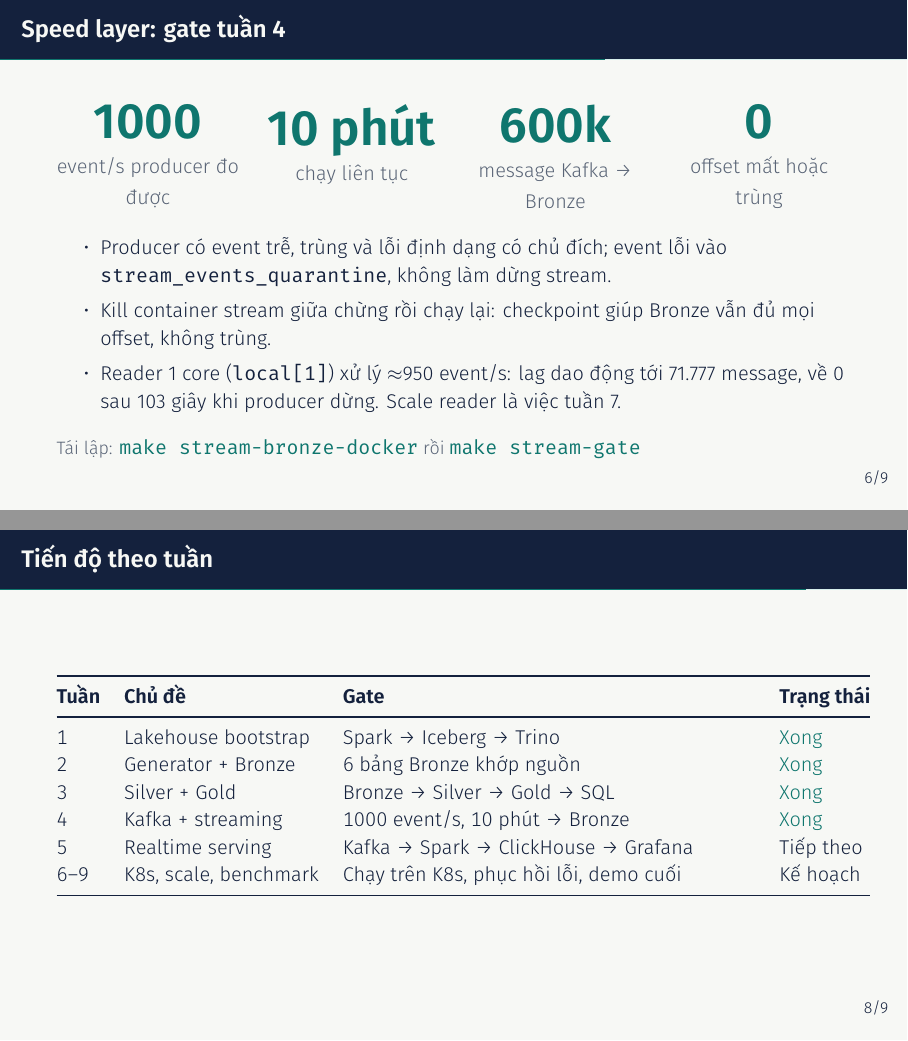
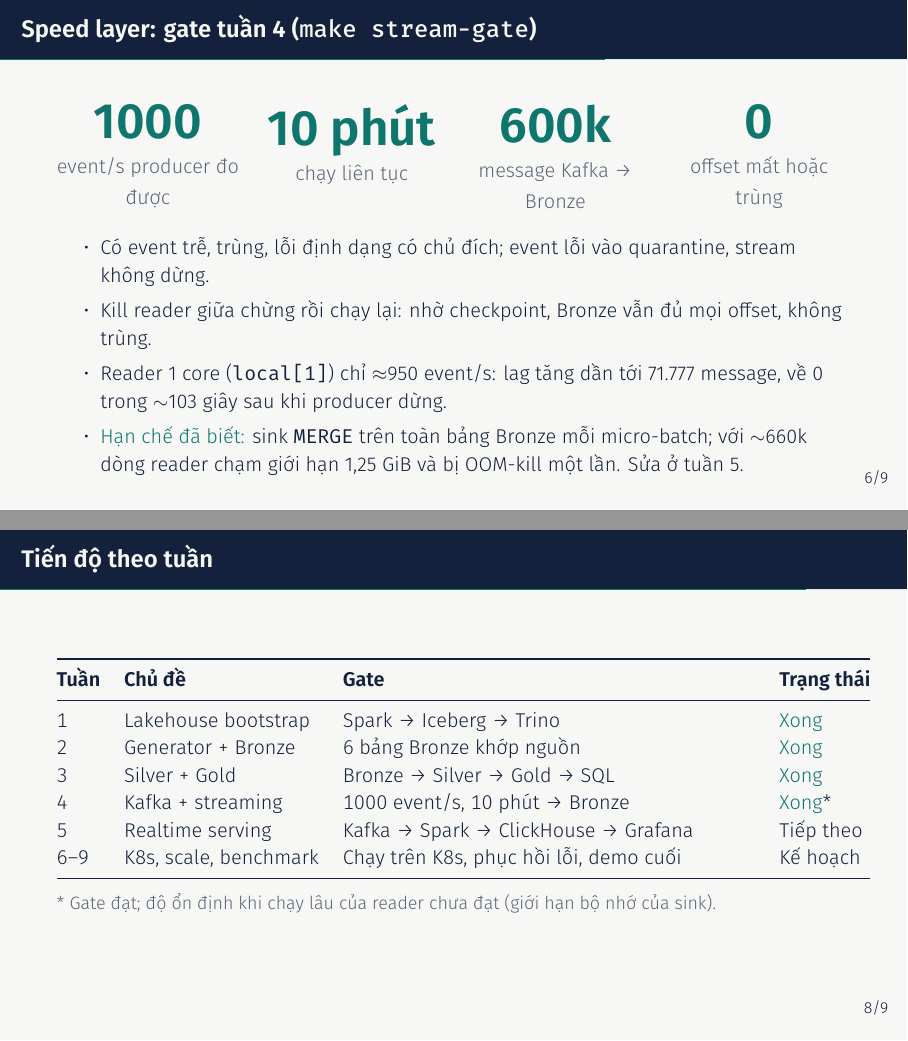
Before and after one commit to hungtrab/hospital_lake, LaTeX slides (docs/slides/checkpoint-1.tex): pages 7 and 9 of 11, joined at a grey line. Compiled offline with XeLaTeX; a missing font is replaced by an installed copy or a similar font.

Commit message:
docs(slides): show the reader memory limit and current test count

```diff
--- a/docs/slides/checkpoint-1.tex
+++ b/docs/slides/checkpoint-1.tex
@@ -26,7 +26,7 @@
 \newcommand{\GATEMSGS}{600k}
 \newcommand{\GATELAG}{71.777}
 \newcommand{\GATECATCHUP}{103}
-\newcommand{\GATETESTS}{152}
+\newcommand{\GATETESTS}{155}
 \newcommand{\cmd}[1]{{\ttfamily\small\color{teal}#1}}
 \newcommand{\bignum}[2]{\begin{minipage}[t]{0.23\textwidth}\centering{\Huge\bfseries\color{teal}#1}\\[2pt]{\small\color{muted}#2}\end{minipage}}
 
@@ -157,7 +157,7 @@
   {\footnotesize\color{muted} SQL nằm trong \texttt{sql/trino/queries.sql}; query nào lỗi hoặc rỗng thì \cmd{make query} trả mã lỗi.}
 \end{frame}
 
-\begin{frame}{Speed layer: gate tuần 4}
+\begin{frame}{Speed layer: gate tuần 4 (\texttt{make stream-gate})}
   \begin{center}
     \bignum{\GATERATE}{event/s producer đo được}\hfill
     \bignum{10 phút}{chạy liên tục}\hfill
@@ -167,11 +167,11 @@
   \vfill
   \small
   \begin{itemize}
-    \item Producer có event trễ, trùng và lỗi định dạng có chủ đích; event lỗi vào \texttt{stream\_events\_quarantine}, không làm dừng stream.
-    \item Kill container stream giữa chừng rồi chạy lại: checkpoint giúp Bronze vẫn đủ mọi offset, không trùng.
-    \item Reader 1 core (\texttt{local[1]}) xử lý $\approx$950 event/s: lag dao động tới \GATELAG{} message, về 0 sau \GATECATCHUP{} giây khi producer dừng. Scale reader là việc tuần 7.
+    \item Có event trễ, trùng, lỗi định dạng có chủ đích; event lỗi vào quarantine, stream không dừng.
+    \item Kill reader giữa chừng rồi chạy lại: nhờ checkpoint, Bronze vẫn đủ mọi offset, không trùng.
+    \item Reader 1 core (\texttt{local[1]}) chỉ $\approx$950 event/s: lag tăng dần tới \GATELAG{} message, về 0 trong $\sim$\GATECATCHUP{} giây sau khi producer dừng.
+    \item \alert{Hạn chế đã biết:} sink \texttt{MERGE} trên toàn bảng Bronze mỗi micro-batch; với $\sim$660k dòng reader chạm giới hạn 1,25 GiB và bị OOM-kill một lần. Sửa ở tuần 5.
   \end{itemize}
-  {\footnotesize\color{muted} Tái lập: \cmd{make stream-bronze-docker} rồi \cmd{make stream-gate}}
 \end{frame}
 
 \begin{frame}{Quy trình làm việc}
@@ -202,11 +202,12 @@
     1 & Lakehouse bootstrap & Spark → Iceberg → Trino & \alert{Xong} \\
     2 & Generator + Bronze  & 6 bảng Bronze khớp nguồn & \alert{Xong} \\
     3 & Silver + Gold       & Bronze → Silver → Gold → SQL & \alert{Xong} \\
-    4 & Kafka + streaming   & 1000 event/s, 10 phút → Bronze & \alert{Xong} \\
+    4 & Kafka + streaming   & 1000 event/s, 10 phút → Bronze & \alert{Xong}* \\
     5 & Realtime serving    & Kafka → Spark → ClickHouse → Grafana & Tiếp theo \\
     6–9 & K8s, scale, benchmark & Chạy trên K8s, phục hồi lỗi, demo cuối & Kế hoạch \\
     \bottomrule
-  \end{tabular}
+  \end{tabular}\\[6pt]
+  {\footnotesize\color{muted} * Gate đạt; độ ổn định khi chạy lâu của reader chưa đạt (giới hạn bộ nhớ của sink).}
 \end{frame}
 
 \begin{frame}{Kế hoạch tiếp theo}
```
Also changed, not shown: docs/slides/checkpoint-1.tex (2 more changed lines).
